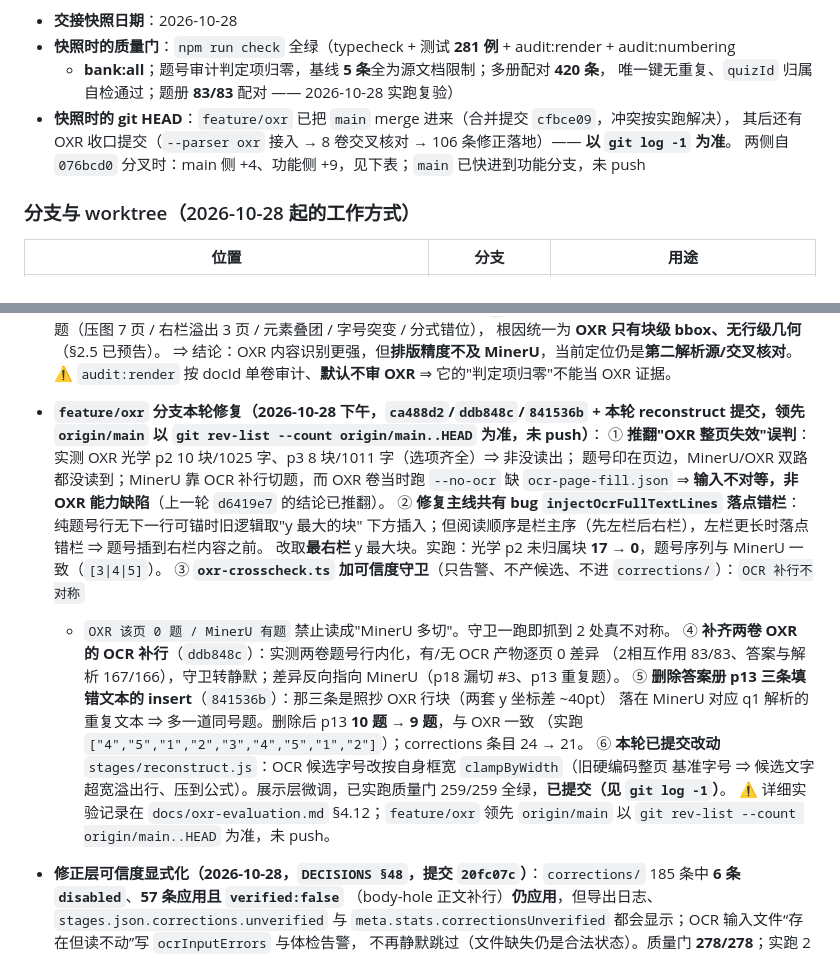
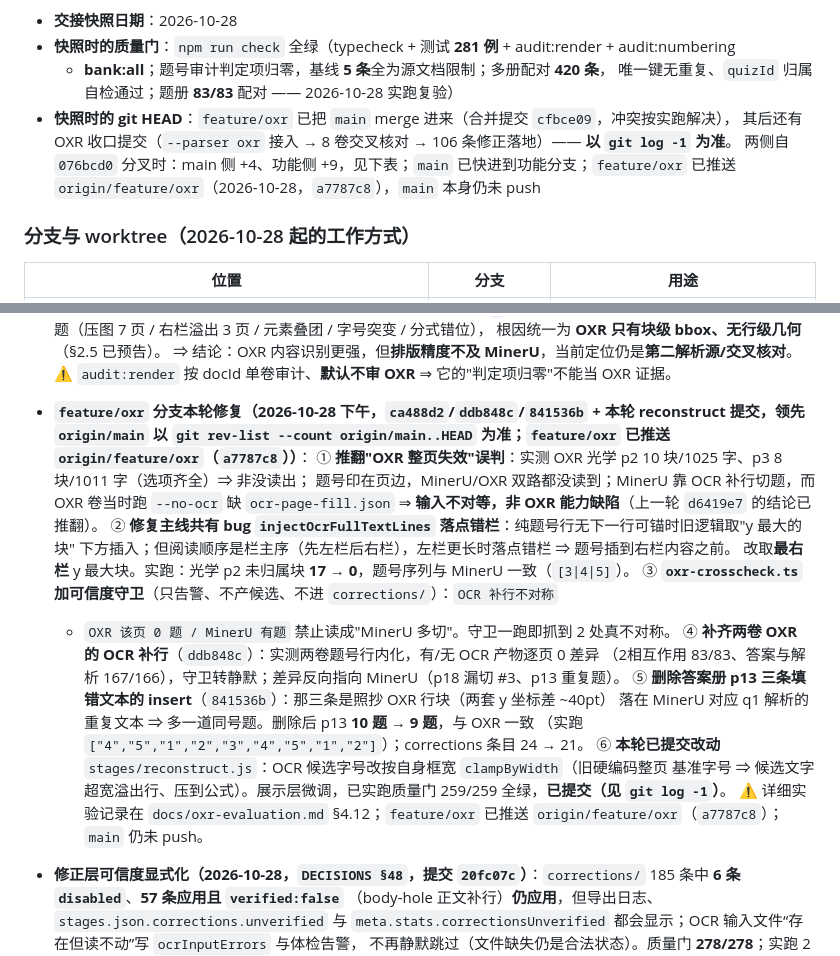
Before and after one commit to wr57411/question-seg-engine, a Markdown page: docs/HANDOFF.md, 2 parts joined by grey strips. GitHub-like rendering.

Commit message:
docs(handoff): 记录 feature/oxr 已推送 origin

```diff
--- a/docs/HANDOFF.md
+++ b/docs/HANDOFF.md
@@ -11,7 +11,7 @@
   唯一键无重复、`quizId` 归属自检通过；题册 **83/83** 配对 —— 2026-10-28 实跑复验）
 - **快照时的 git HEAD**：`feature/oxr` 已把 `main` merge 进来（合并提交 `cfbce09`，冲突按实跑解决），
   其后还有 OXR 收口提交（`--parser oxr` 接入 → 8 卷交叉核对 → 106 条修正落地）—— **以 `git log -1` 为准**。
-  两侧自 `076bcd0` 分叉时：main 侧 +4、功能侧 +9，见下表；`main` 已快进到功能分支，未 push
+  两侧自 `076bcd0` 分叉时：main 侧 +4、功能侧 +9，见下表；`main` 已快进到功能分支；`feature/oxr` 已推送 `origin/feature/oxr`（2026-10-28，`a7787c8`），`main` 本身仍未 push
 
 ### 分支与 worktree（2026-10-28 起的工作方式）
 
@@ -181,7 +181,7 @@ layout.json / content_list.json
   根因统一为 **OXR 只有块级 bbox、无行级几何**（§2.5 已预告）。
   ⇒ 结论：OXR 内容识别更强，但**排版精度不及 MinerU**，当前定位仍是**第二解析源/交叉核对**。
   ⚠️ `audit:render` 按 docId 单卷审计、**默认不审 OXR** ⇒ 它的"判定项归零"不能当 OXR 证据。
-- **`feature/oxr` 分支本轮修复（2026-10-28 下午，`ca488d2`/`ddb848c`/`841536b` + 本轮 reconstruct 提交，领先 `origin/main` 以 `git rev-list --count origin/main..HEAD` 为准，未 push）**：
+- **`feature/oxr` 分支本轮修复（2026-10-28 下午，`ca488d2`/`ddb848c`/`841536b` + 本轮 reconstruct 提交，领先 `origin/main` 以 `git rev-list --count origin/main..HEAD` 为准；`feature/oxr` 已推送 `origin/feature/oxr`（`a7787c8`））**：
   ① **推翻"OXR 整页失效"误判**：实测 OXR 光学 p2 10 块/1025 字、p3 8 块/1011 字（选项齐全）⇒ 非没读出；
      题号印在页边，MinerU/OXR 双路都没读到；MinerU 靠 OCR 补行切题，而 OXR 卷当时跑 `--no-ocr` 缺
      `ocr-page-fill.json` ⇒ **输入不对等，非 OXR 能力缺陷**（上一轮 `d6419e7` 的结论已推翻）。
@@ -197,7 +197,7 @@ layout.json / content_list.json
      （实跑 `["4","5","1","2","3","4","5","1","2"]`）；corrections 条目 24 → 21。
   ⑥ **本轮已提交改动** `stages/reconstruct.js`：OCR 候选字号改按自身框宽 `clampByWidth`（旧硬编码整页
      基准字号 ⇒ 候选文字超宽溢出行、压到公式）。展示层微调，已实跑质量门 259/259 全绿，**已提交（见 `git log -1`）**。
-  ⚠️ 详细实验记录在 `docs/oxr-evaluation.md` §4.12；`feature/oxr` 领先 `origin/main` 以 `git rev-list --count origin/main..HEAD` 为准，未 push。
+  ⚠️ 详细实验记录在 `docs/oxr-evaluation.md` §4.12；`feature/oxr` 已推送 `origin/feature/oxr`（`a7787c8`）；`main` 仍未 push。
 
 - **修正层可信度显式化（2026-10-28，`DECISIONS §48`，提交 `20fc07c`）**：`corrections/` 185 条中 **6 条 `disabled`**、**57 条应用且 `verified:false`**
   （body-hole 正文补行）**仍应用**，但导出日志、`stages.json.corrections.unverified` 与
```
